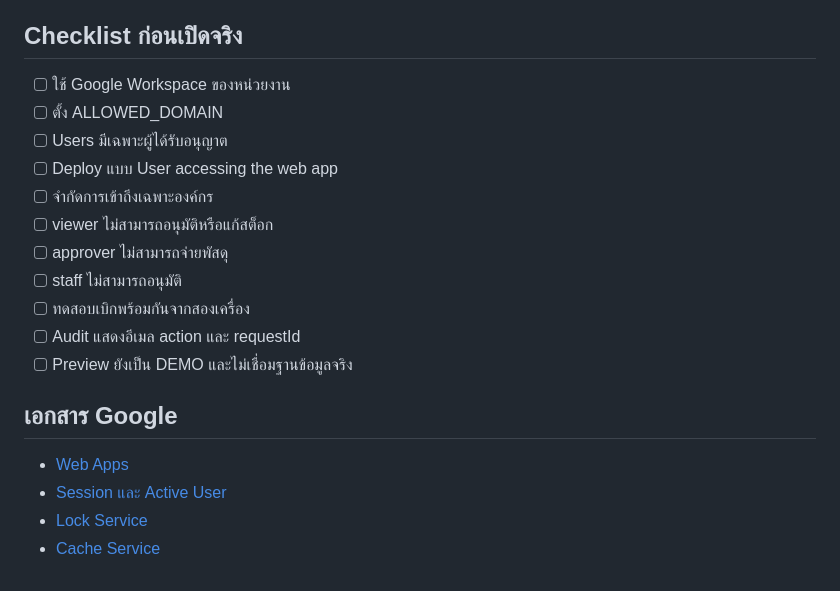
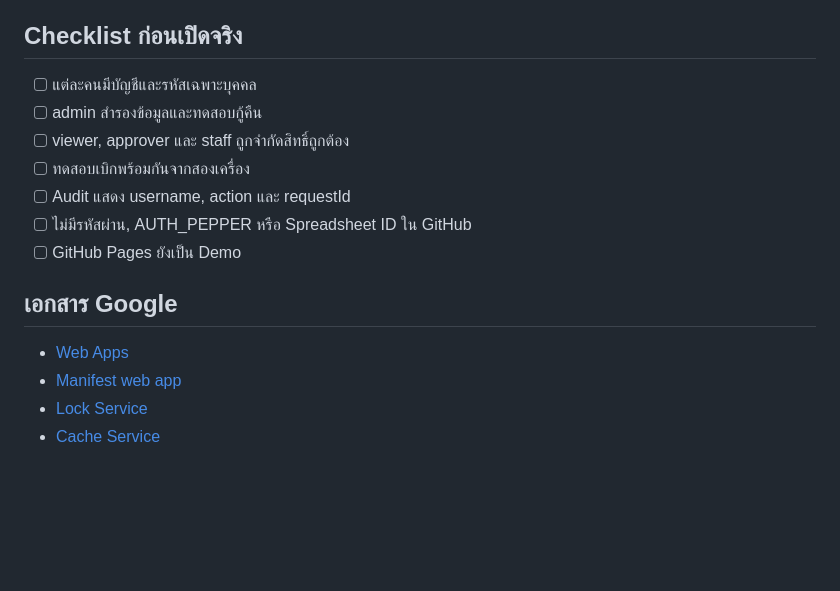
Before and after one commit to XPDMB/PROGRAM-WORKDPD, a Markdown page: docs/GOOGLE_SHEETS_BACKEND_SETUP.md, the part around one of its changes. Drawn GitHub-style; blank space fills up the shorter version.

```diff
--- a/docs/GOOGLE_SHEETS_BACKEND_SETUP.md
+++ b/docs/GOOGLE_SHEETS_BACKEND_SETUP.md
@@ -145,21 +79,17 @@ GitHub Pages เป็น Static Site จึงไม่สามารถเก
 
 ## Checklist ก่อนเปิดจริง
 
-- [ ] ใช้ Google Workspace ของหน่วยงาน
-- [ ] ตั้ง ALLOWED_DOMAIN
-- [ ] Users มีเฉพาะผู้ได้รับอนุญาต
-- [ ] Deploy แบบ User accessing the web app
-- [ ] จำกัดการเข้าถึงเฉพาะองค์กร
-- [ ] viewer ไม่สามารถอนุมัติหรือแก้สต็อก
-- [ ] approver ไม่สามารถจ่ายพัสดุ
-- [ ] staff ไม่สามารถอนุมัติ
+- [ ] แต่ละคนมีบัญชีและรหัสเฉพาะบุคคล
+- [ ] admin สำรองข้อมูลและทดสอบกู้คืน
+- [ ] viewer, approver และ staff ถูกจำกัดสิทธิ์ถูกต้อง
 - [ ] ทดสอบเบิกพร้อมกันจากสองเครื่อง
-- [ ] Audit แสดงอีเมล action และ requestId
-- [ ] Preview ยังเป็น DEMO และไม่เชื่อมฐานข้อมูลจริง
+- [ ] Audit แสดง username, action และ requestId
+- [ ] ไม่มีรหัสผ่าน, AUTH_PEPPER หรือ Spreadsheet ID ใน GitHub
+- [ ] GitHub Pages ยังเป็น Demo
 
 ## เอกสาร Google
 
 - [Web Apps](https://developers.google.com/apps-script/guides/web)
-- [Session และ Active User](https://developers.google.com/apps-script/reference/base/session)
+- [Manifest web app](https://developers.google.com/apps-script/manifest/web-app-api-executable)
 - [Lock Service](https://developers.google.com/apps-script/reference/lock)
 - [Cache Service](https://developers.google.com/apps-script/reference/cache/cache-service)
```
Also changed, not shown: other parts of docs/GOOGLE_SHEETS_BACKEND_SETUP.md (+47 -113 lines).
